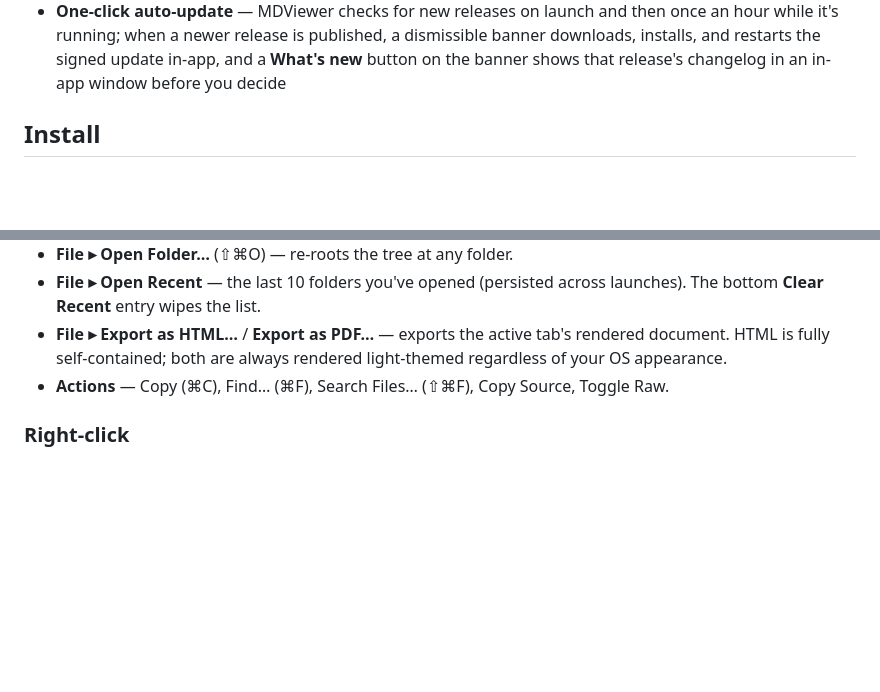
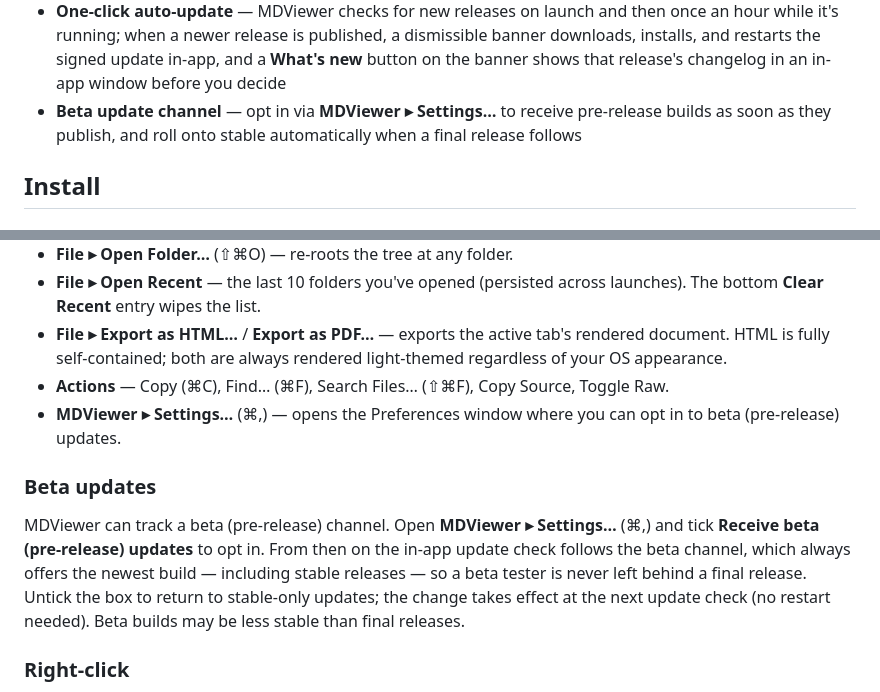
Before and after one commit to larsakeekstrand/mdviewer, a Markdown page: README.md, 2 parts joined by grey strips. Rendered like a GitHub page; blank space fills up the shorter version.

Commit message:
Document the beta update channel

```diff
--- a/README.md
+++ b/README.md
@@ -31,6 +31,7 @@ A markdown viewer for macOS and Windows with a VS Code–style file tree and a b
 - CLI: `mdviewer [file-or-directory]`
 - **Install Command Line Tool** — one menu click symlinks `mdviewer` into `/usr/local/bin` so you can launch it from any terminal
 - **One-click auto-update** — MDViewer checks for new releases on launch and then once an hour while it's running; when a newer release is published, a dismissible banner downloads, installs, and restarts the signed update in-app, and a **What's new** button on the banner shows that release's changelog in an in-app window before you decide
+- **Beta update channel** — opt in via **MDViewer ▸ Settings…** to receive pre-release builds as soon as they publish, and roll onto stable automatically when a final release follows
 
 ## Install
 
@@ -133,6 +134,17 @@ Switch between light and dark with the **☾ / ☀** button at the top-right of
 - **File ▸ Open Recent** — the last 10 folders you've opened (persisted across launches). The bottom **Clear Recent** entry wipes the list.
 - **File ▸ Export as HTML…** / **Export as PDF…** — exports the active tab's rendered document. HTML is fully self-contained; both are always rendered light-themed regardless of your OS appearance.
 - **Actions** — Copy (⌘C), Find… (⌘F), Search Files… (⇧⌘F), Copy Source, Toggle Raw.
+- **MDViewer ▸ Settings…** (⌘,) — opens the Preferences window where you can opt in to beta (pre-release) updates.
+
+### Beta updates
+
+MDViewer can track a beta (pre-release) channel. Open **MDViewer ▸ Settings…**
+(⌘,) and tick **Receive beta (pre-release) updates** to opt in. From then on the
+in-app update check follows the beta channel, which always offers the newest
+build — including stable releases — so a beta tester is never left behind a
+final release. Untick the box to return to stable-only updates; the change takes
+effect at the next update check (no restart needed). Beta builds may be less
+stable than final releases.
 
 ### Right-click
 
```
Also changed, not shown: CLAUDE.md (+22 -0 lines).
